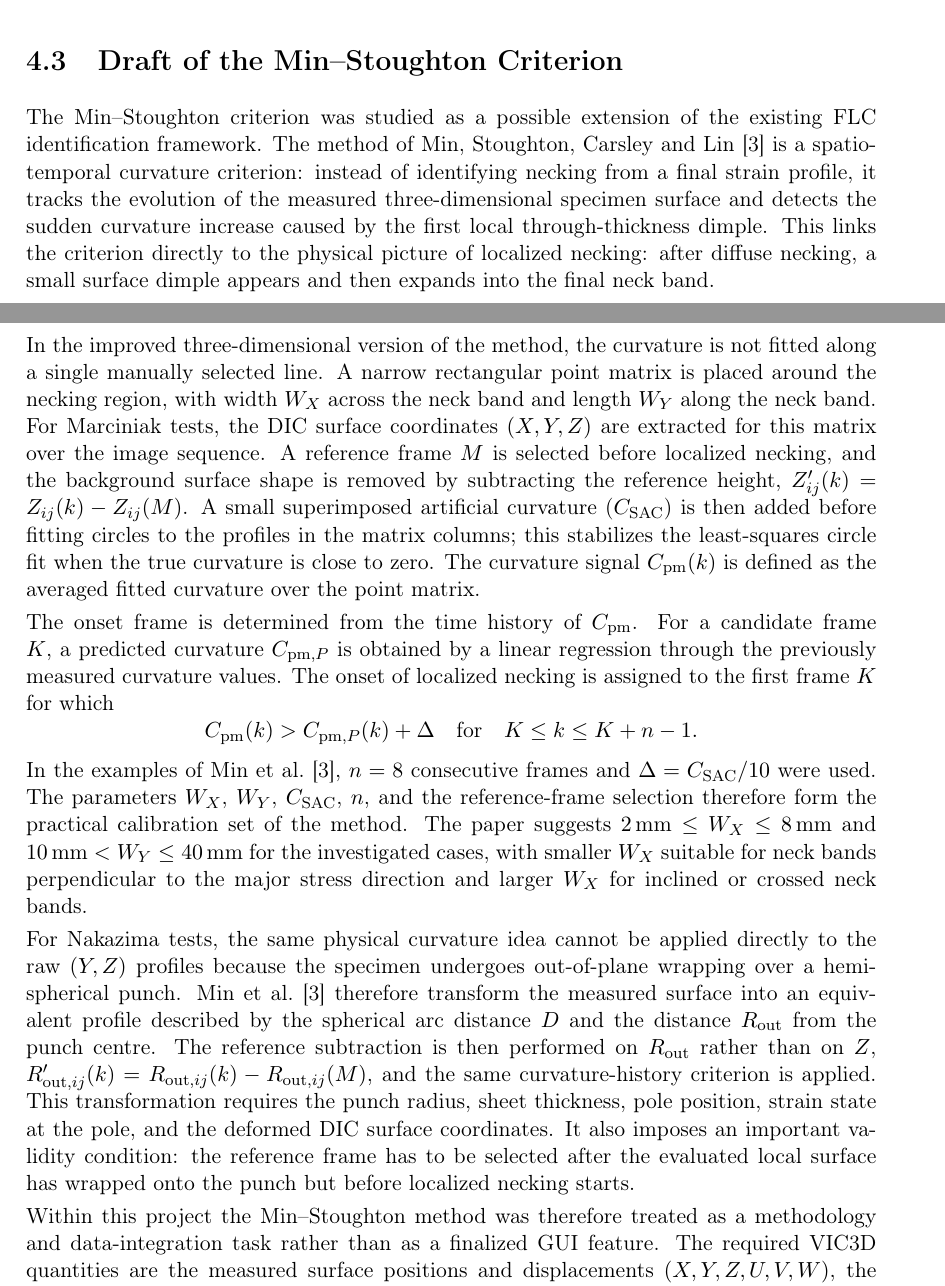
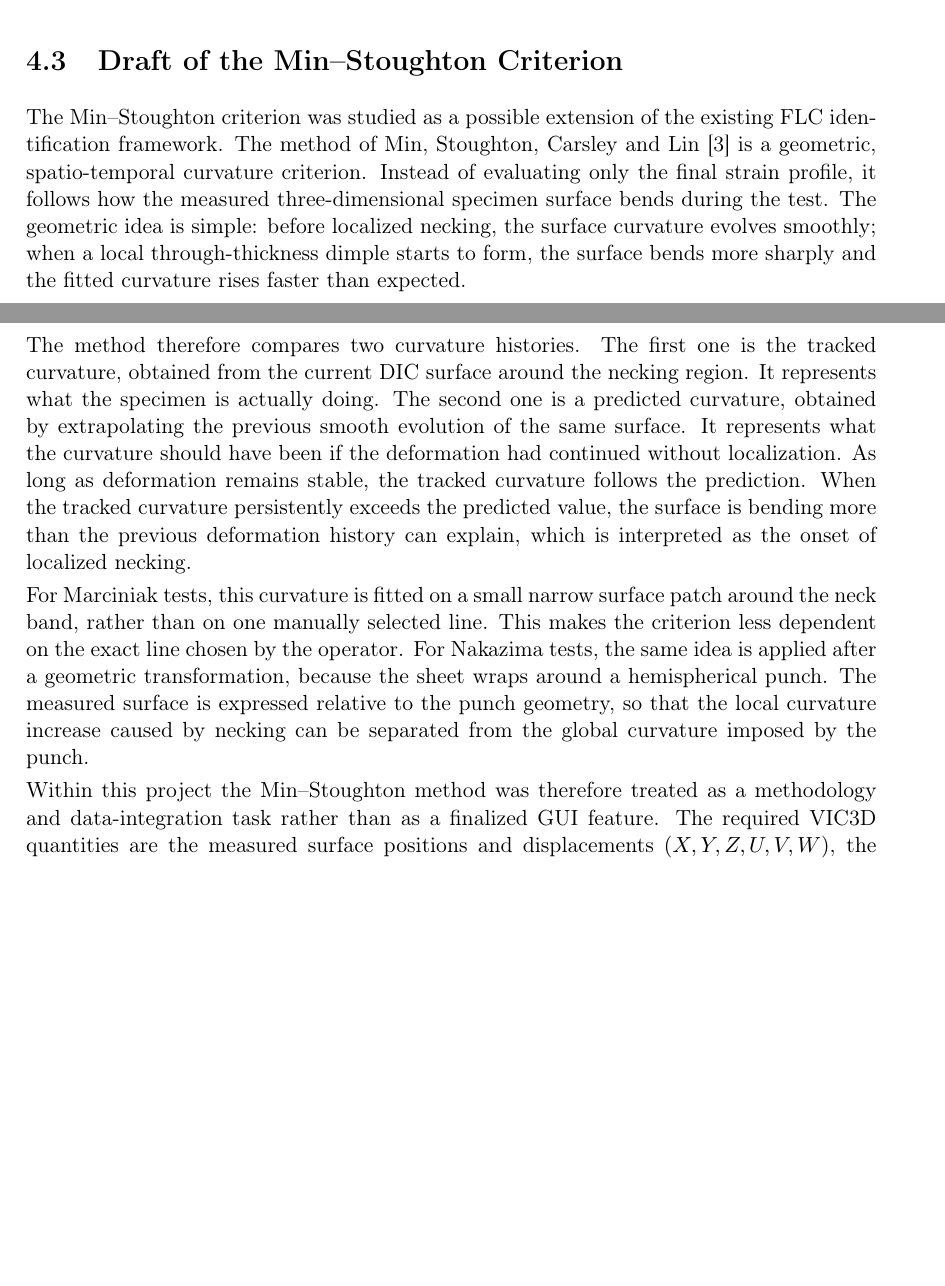
Before and after one commit to andrecruzf/AbaqusProject, a LaTeX thesis (report/Report.tex, which reads report/chapters/identification_framework.tex): two parts of pages 28 and 29 of 55, joined at a grey line, cut so that both start at the same text, the shorter picture padded with empty space. Compiled offline with pdfLaTeX.

Commit message:
Simplify Min-Stoughton criterion explanation

```diff
--- a/report/chapters/identification_framework.tex
+++ b/report/chapters/identification_framework.tex
@@ -31,57 +31,32 @@ to be applied to the same DIC dataset.
 
 The Min–Stoughton criterion was studied as a possible extension of the
 existing FLC identification framework. The method of Min, Stoughton, Carsley
-and Lin~\cite{Min2017} is a spatio-temporal curvature criterion: instead of
-identifying necking from a final strain profile, it tracks the evolution of the
-measured three-dimensional specimen surface and detects the sudden curvature
-increase caused by the first local through-thickness dimple. This links the
-criterion directly to the physical picture of localized necking: after diffuse
-necking, a small surface dimple appears and then expands into the final neck
-band.
+and Lin~\cite{Min2017} is a geometric, spatio-temporal curvature
+criterion. Instead of evaluating only the final strain profile, it follows how
+the measured three-dimensional specimen surface bends during the test. The
+geometric idea is simple: before localized necking, the surface curvature
+evolves smoothly; when a local through-thickness dimple starts to form, the
+surface bends more sharply and the fitted curvature rises faster than expected.
 
-In the improved three-dimensional version of the method, the curvature is not
-fitted along a single manually selected line. A narrow rectangular point matrix
-is placed around the necking region, with width $W_X$ across the neck band and
-length $W_Y$ along the neck band. For Marciniak tests, the DIC surface
-coordinates $(X,Y,Z)$ are extracted for this matrix over the image sequence. A
-reference frame $M$ is selected before localized necking, and the background
-surface shape is removed by subtracting the reference height,
-$Z'_{ij}(k)=Z_{ij}(k)-Z_{ij}(M)$. A small superimposed artificial curvature
-($C_\mathrm{SAC}$) is then added before fitting circles to the profiles in the
-matrix columns; this stabilizes the least-squares circle fit when the true
-curvature is close to zero. The curvature signal $C_\mathrm{pm}(k)$ is defined
-as the averaged fitted curvature over the point matrix.
+The method therefore compares two curvature histories. The first one is the
+tracked curvature, obtained from the current DIC surface around the necking
+region. It represents what the specimen is actually doing. The second one is a
+predicted curvature, obtained by extrapolating the previous smooth evolution of
+the same surface. It represents what the curvature should have been if the
+deformation had continued without localization. As long as deformation remains
+stable, the tracked curvature follows the prediction. When the tracked
+curvature persistently exceeds the predicted value, the surface is bending more
+than the previous deformation history can explain, which is interpreted as the
+onset of localized necking.
 
-The onset frame is determined from the time history of $C_\mathrm{pm}$. For a
-candidate frame $K$, a predicted curvature $C_{\mathrm{pm},P}$ is obtained by a
-linear regression through the previously measured curvature values. The onset
-of localized necking is assigned to the first frame $K$ for which
-\[
-  C_\mathrm{pm}(k) > C_{\mathrm{pm},P}(k) + \Delta
-  \quad \text{for} \quad K \leq k \leq K+n-1 .
-\]
-In the examples of Min et al.~\cite{Min2017}, $n=8$ consecutive frames and
-$\Delta=C_\mathrm{SAC}/10$ were used. The parameters $W_X$, $W_Y$,
-$C_\mathrm{SAC}$, $n$, and the reference-frame selection therefore form the
-practical calibration set of the method. The paper suggests
-$2\,\mathrm{mm}\leq W_X\leq 8\,\mathrm{mm}$ and
-$10\,\mathrm{mm}<W_Y\leq 40\,\mathrm{mm}$ for the investigated cases, with
-smaller $W_X$ suitable for neck bands perpendicular to the major stress
-direction and larger $W_X$ for inclined or crossed neck bands.
-
-For Nakazima tests, the same physical curvature idea cannot be applied directly
-to the raw $(Y,Z)$ profiles because the specimen undergoes out-of-plane
-wrapping over a hemispherical punch. Min et al.~\cite{Min2017} therefore
-transform the measured surface into an equivalent profile described by the
-spherical arc distance $D$ and the distance $R_\mathrm{out}$ from the punch
-centre. The reference subtraction is then performed on $R_\mathrm{out}$ rather
-than on $Z$,
-$R'_{\mathrm{out},ij}(k)=R_{\mathrm{out},ij}(k)-R_{\mathrm{out},ij}(M)$, and
-the same curvature-history criterion is applied. This transformation requires
-the punch radius, sheet thickness, pole position, strain state at the pole, and
-the deformed DIC surface coordinates. It also imposes an important validity
-condition: the reference frame has to be selected after the evaluated local
-surface has wrapped onto the punch but before localized necking starts.
+For Marciniak tests, this curvature is fitted on a small narrow surface patch
+around the neck band, rather than on one manually selected line. This makes the
+criterion less dependent on the exact line chosen by the operator. For
+Nakazima tests, the same idea is applied after a geometric transformation,
+because the sheet wraps around a hemispherical punch. The measured surface is
+expressed relative to the punch geometry, so that the local curvature increase
+caused by necking can be separated from the global curvature imposed by the
+punch.
 
 Within this project the Min–Stoughton method was therefore treated as a
 methodology and data-integration task rather than as a finalized GUI feature.
```
